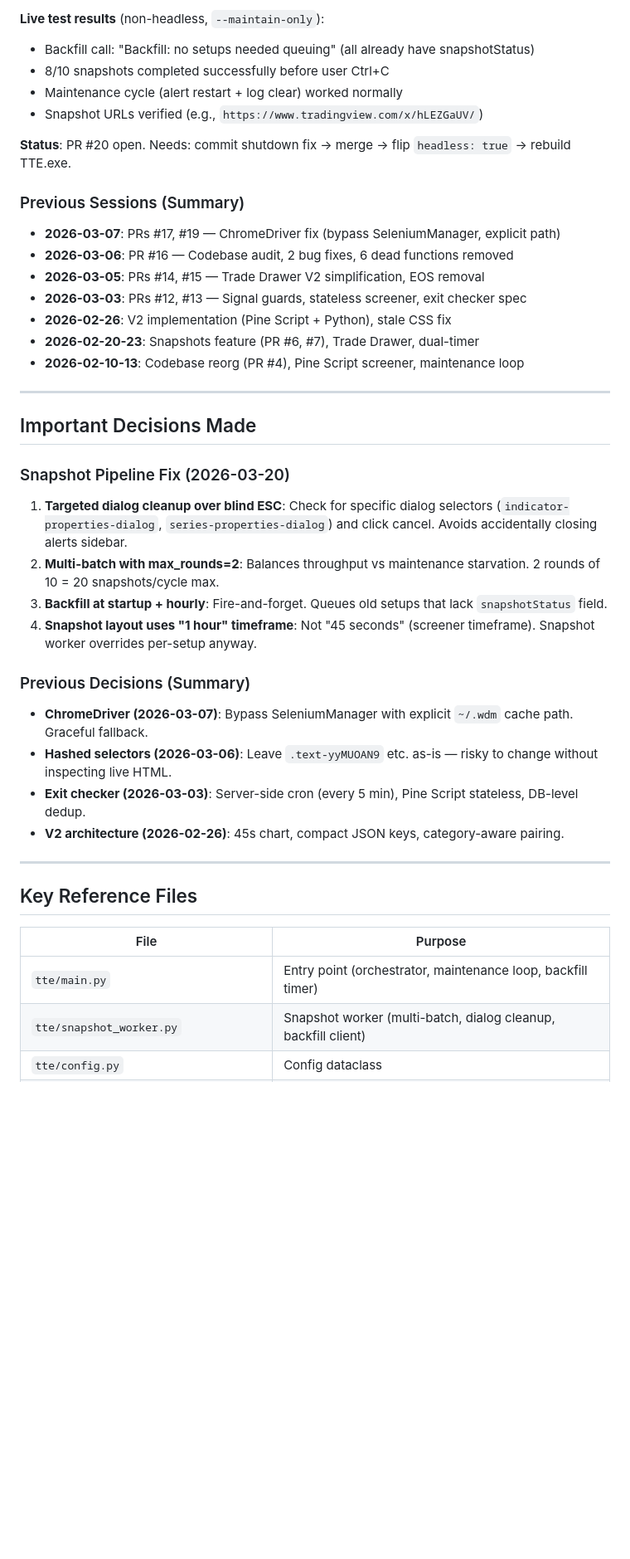
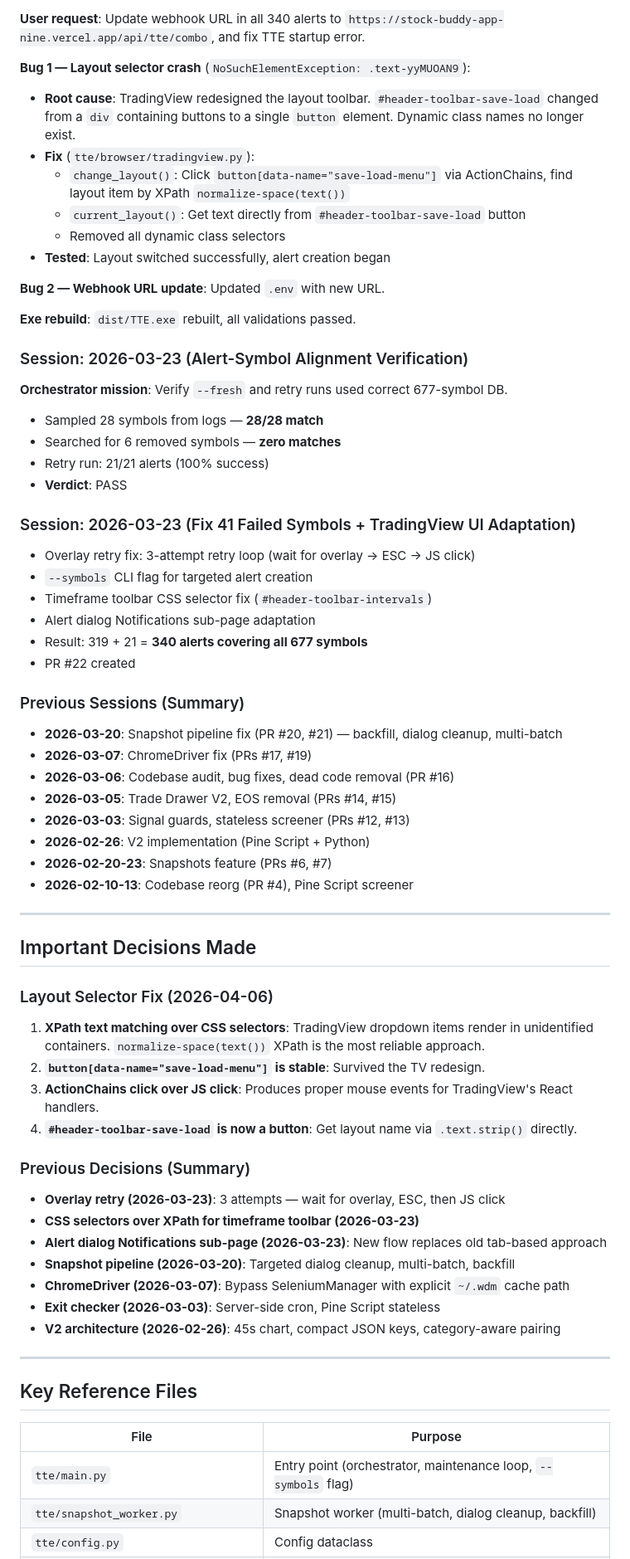
Before and after one commit to Samaara-Das/Tradingview-to-Everywhere, a Markdown page: .claude/task-context.md, the part around one of its changes. Shown at 83% size. Drawn GitHub-style; blank space fills up the shorter version.

Commit message:
Update task-context.md for 2026-04-07 session (webhook URL to stockbuddy.co)
Co-Authored-By: Claude Opus 4.6 <noreply@anthropic.com>

```diff
--- a/.claude/task-context.md
+++ b/.claude/task-context.md
@@ -54,36 +51,63 @@
 
-**Live test results** (non-headless, `--maintain-only`):
-- Backfill call: "Backfill: no setups needed queuing" (all already have snapshotStatus)
-- 8/10 snapshots completed successfully before user Ctrl+C
-- Maintenance cycle (alert restart + log clear) worked normally
-- Snapshot URLs verified (e.g., `https://www.tradingview.com/x/hLEZGaUV/`)
+**User request**: Update webhook URL in all 340 alerts to `https://stock-buddy-app-nine.vercel.app/api/tte/combo`, and fix TTE startup error.
 
-**Status**: PR #20 open. Needs: commit shutdown fix → merge → flip `headless: true` → rebuild TTE.exe.
+**Bug 1 — Layout selector crash** (`NoSuchElementException: .text-yyMUOAN9`):
+- **Root cause**: TradingView redesigned the layout toolbar. `#header-toolbar-save-load` changed from a `div` containing buttons to a single `button` element. Dynamic class names no longer exist.
+- **Fix** (`tte/browser/tradingview.py`):
+  - `change_layout()`: Click `button[data-name="save-load-menu"]` via ActionChains, find layout item by XPath `normalize-space(text())`
+  - `current_layout()`: Get text directly from `#header-toolbar-save-load` button
+  - Removed all dynamic class selectors
+- **Tested**: Layout switched successfully, alert creation began
+
+**Bug 2 — Webhook URL update**: Updated `.env` with new URL.
+
+**Exe rebuild**: `dist/TTE.exe` rebuilt, all validations passed.
+
+### Session: 2026-03-23 (Alert-Symbol Alignment Verification)
+
+**Orchestrator mission**: Verify `--fresh` and retry runs used correct 677-symbol DB.
+- Sampled 28 symbols from logs — **28/28 match**
+- Searched for 6 removed symbols — **zero matches**
+- Retry run: 21/21 alerts (100% success)
+- **Verdict**: PASS
+
+### Session: 2026-03-23 (Fix 41 Failed Symbols + TradingView UI Adaptation)
+
+- Overlay retry fix: 3-attempt retry loop (wait for overlay → ESC → JS click)
+- `--symbols` CLI flag for targeted alert creation
+- Timeframe toolbar CSS selector fix (`#header-toolbar-intervals`)
+- Alert dialog Notifications sub-page adaptation
+- Result: 319 + 21 = **340 alerts covering all 677 symbols**
+- PR #22 created
 
 ### Previous Sessions (Summary)
-- **2026-03-07**: PRs #17, #19 — ChromeDriver fix (bypass SeleniumManager, explicit path)
-- **2026-03-06**: PR #16 — Codebase audit, 2 bug fixes, 6 dead functions removed
-- **2026-03-05**: PRs #14, #15 — Trade Drawer V2 simplification, EOS removal
-- **2026-03-03**: PRs #12, #13 — Signal guards, stateless screener, exit checker spec
-- **2026-02-26**: V2 implementation (Pine Script + Python), stale CSS fix
-- **2026-02-20-23**: Snapshots feature (PR #6, #7), Trade Drawer, dual-timer
-- **2026-02-10-13**: Codebase reorg (PR #4), Pine Script screener, maintenance loop
+- **2026-03-20**: Snapshot pipeline fix (PR #20, #21) — backfill, dialog cleanup, multi-batch
+- **2026-03-07**: ChromeDriver fix (PRs #17, #19)
+- **2026-03-06**: Codebase audit, bug fixes, dead code removal (PR #16)
+- **2026-03-05**: Trade Drawer V2, EOS removal (PRs #14, #15)
+- **2026-03-03**: Signal guards, stateless screener (PRs #12, #13)
+- **2026-02-26**: V2 implementation (Pine Script + Python)
+- **2026-02-20-23**: Snapshots feature (PRs #6, #7)
+- **2026-02-10-13**: Codebase reorg (PR #4), Pine Script screener
 
 ---
 
 ## Important Decisions Made
 
-### Snapshot Pipeline Fix (2026-03-20)
-1. **Targeted dialog cleanup over blind ESC**: Check for specific dialog selectors (`indicator-properties-dialog`, `series-properties-dialog`) and click cancel. Avoids accidentally closing alerts sidebar.
-2. **Multi-batch with max_rounds=2**: Balances throughput vs maintenance starvation. 2 rounds of 10 = 20 snapshots/cycle max.
-3. **Backfill at startup + hourly**: Fire-and-forget. Queues old setups that lack `snapshotStatus` field.
-4. **Snapshot layout uses "1 hour" timeframe**: Not "45 seconds" (screener timeframe). Snapshot worker overrides per-setup anyway.
+### Layout Selector Fix (2026-04-06)
+1. **XPath text matching over CSS selectors**: TradingView dropdown items render in unidentified containers. `normalize-space(text())` XPath is the most reliable approach.
+2. **`button[data-name="save-load-menu"]` is stable**: Survived the TV redesign.
+3. **ActionChains click over JS click**: Produces proper mouse events for TradingView's React handlers.
+4. **`#header-toolbar-save-load` is now a button**: Get layout name via `.text.strip()` directly.
 
 ### Previous Decisions (Summary)
-- **ChromeDriver (2026-03-07)**: Bypass SeleniumManager with explicit `~/.wdm` cache path. Graceful fallback.
-- **Hashed selectors (2026-03-06)**: Leave `.text-yyMUOAN9` etc. as-is — risky to change without inspecting live HTML.
-- **Exit checker (2026-03-03)**: Server-side cron (every 5 min), Pine Script stateless, DB-level dedup.
-- **V2 architecture (2026-02-26)**: 45s chart, compact JSON keys, category-aware pairing.
+- **Overlay retry (2026-03-23)**: 3 attempts — wait for overlay, ESC, then JS click
+- **CSS selectors over XPath for timeframe toolbar (2026-03-23)**
+- **Alert dialog Notifications sub-page (2026-03-23)**: New flow replaces old tab-based approach
+- **Snapshot pipeline (2026-03-20)**: Targeted dialog cleanup, multi-batch, backfill
+- **ChromeDriver (2026-03-07)**: Bypass SeleniumManager with explicit `~/.wdm` cache path
+- **Exit checker (2026-03-03)**: Server-side cron, Pine Script stateless
+- **V2 architecture (2026-02-26)**: 45s chart, compact JSON keys, category-aware pairing
 
 ---
 
@@ -91,6 +115,6 @@
 
 | File | Purpose |
 |------|---------|
-| `tte/main.py` | Entry point (orchestrator, maintenance loop, backfill timer) |
-| `tte/snapshot_worker.py` | Snapshot worker (multi-batch, dialog cleanup, backfill client) |
+| `tte/main.py` | Entry point (orchestrator, maintenance loop, `--symbols` flag) |
+| `tte/snapshot_worker.py` | Snapshot worker (multi-batch, dialog cleanup, backfill) |
 | `tte/config.py` | Config dataclass |
```
Also changed, not shown: other parts of .claude/task-context.md (+73 -45 lines).
